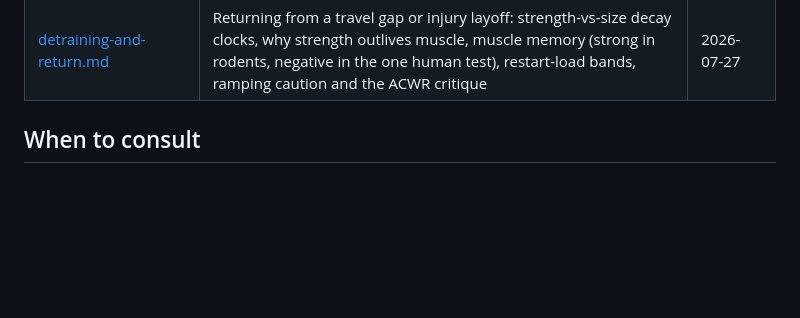
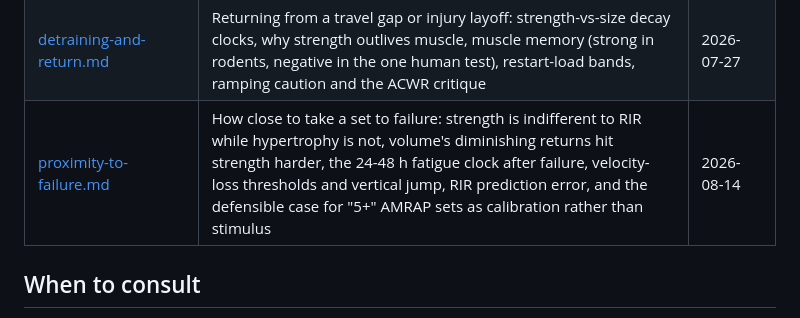
Before and after one commit to menottim/training-program, a Markdown page: knowledge/README.md, the part around the change. Drawn GitHub-style; blank space fills up the shorter version.

Commit message:
Add proximity-to-failure knowledge file: RIR, volume dose-response, and the case for 5+ sets

```diff
--- a/knowledge/README.md
+++ b/knowledge/README.md
@@ -25,6 +25,7 @@ Primary-source evidence files that back the recommendations in `CLAUDE.md`. Each
 | [blood-donation-recovery.md](blood-donation-recovery.md) | Power Red / whole blood donation: acute VO2max hit, two-clock recovery (blood volume vs red-cell mass), DRCA extrapolation, iron's role for repeat donors, training modulation post-donation | 2026-06-14 |
 | [calf-strain-rehab.md](calf-strain-rehab.md) | Acute medial gastrocnemius strain ("tennis leg"): can't-miss differentials (Achilles rupture, DVT, compartment syndrome), PEACE & LOVE acute care, the NSAID/ibuprofen verdict, phased criteria-based rehab, return-to-sport criteria/timelines, recurrence risk, modifications for bilateral Achilles tendinopathy | 2026-06-23 |
 | [detraining-and-return.md](detraining-and-return.md) | Returning from a travel gap or injury layoff: strength-vs-size decay clocks, why strength outlives muscle, muscle memory (strong in rodents, negative in the one human test), restart-load bands, ramping caution and the ACWR critique | 2026-07-27 |
+| [proximity-to-failure.md](proximity-to-failure.md) | How close to take a set to failure: strength is indifferent to RIR while hypertrophy is not, volume's diminishing returns hit strength harder, the 24-48 h fatigue clock after failure, velocity-loss thresholds and vertical jump, RIR prediction error, and the defensible case for "5+" AMRAP sets as calibration rather than stimulus | 2026-08-14 |
 
 ## When to consult
 
```
Also changed, not shown: knowledge/proximity-to-failure.md (added, +125 -0 lines).
